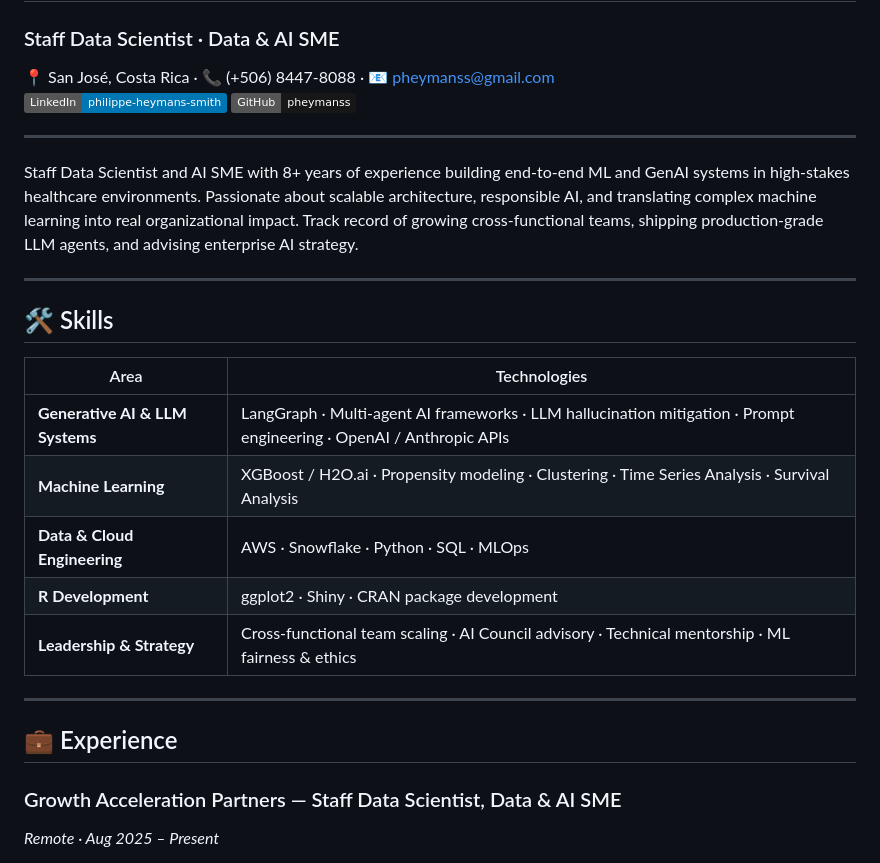
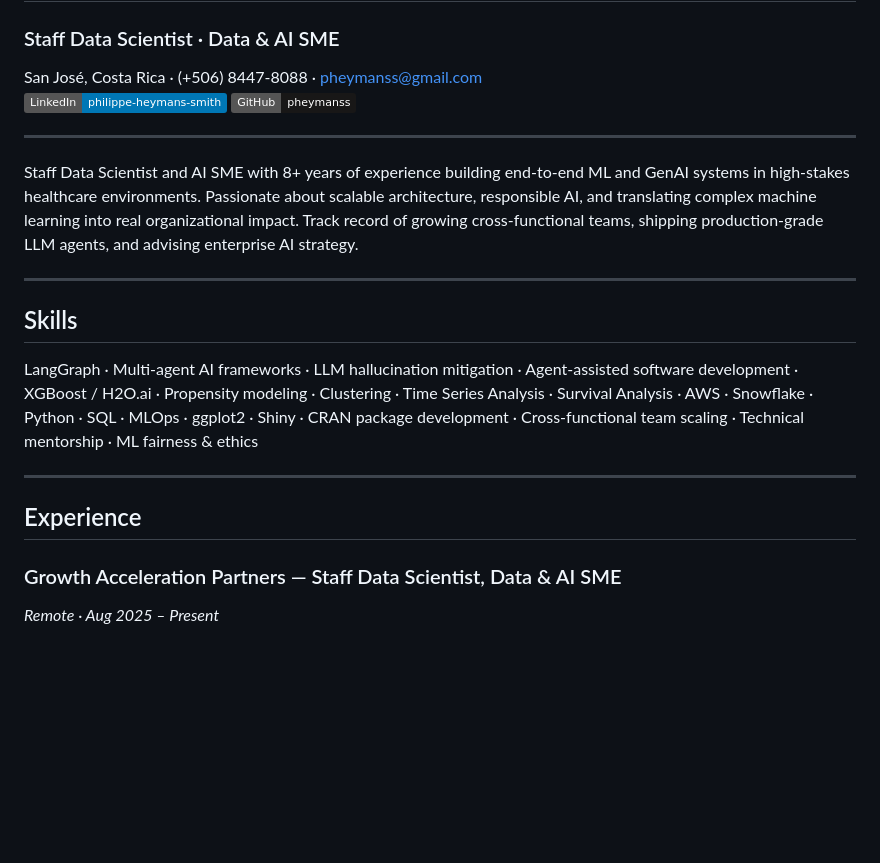
Before and after one commit to pheymanss/resume, a Markdown page: readme.md, the part around one of its changes. Drawn GitHub-style; badges without logos; blank space fills up the shorter version.

Commit message:
Fix skills format

```diff
--- a/readme.md
+++ b/readme.md
@@ -2,7 +2,7 @@
 
 ### Staff Data Scientist · Data & AI SME
 
-📍 San José, Costa Rica · 📞 (+506) 8447-8088 · 📧 pheymanss@gmail.com
+San José, Costa Rica · (+506) 8447-8088 · pheymanss@gmail.com
 [![LinkedIn](https://img.shields.io/badge/LinkedIn-philippe--heymans--smith-0077B5?logo=linkedin)](https://www.linkedin.com/in/philippe-heymans-smith-7275a8174/)
 [![GitHub](https://img.shields.io/badge/GitHub-pheymanss-181717?logo=github)](https://github.com/pheymanss)
 
@@ -12,19 +12,13 @@ Staff Data Scientist and AI SME with 8+ years of experience building end-to-end
 
 ---
 
-## 🛠 Skills
+## Skills
 
-| Area | Technologies |
-|---|---|
-| **Generative AI & LLM Systems** | LangGraph · Multi-agent AI frameworks · LLM hallucination mitigation · Prompt engineering · OpenAI / Anthropic APIs |
-| **Machine Learning** | XGBoost / H2O.ai · Propensity modeling · Clustering · Time Series Analysis · Survival Analysis |
-| **Data & Cloud Engineering** | AWS · Snowflake · Python · SQL · MLOps |
-| **R Development** | ggplot2 · Shiny · CRAN package development |
-| **Leadership & Strategy** | Cross-functional team scaling · AI Council advisory · Technical mentorship · ML fairness & ethics |
+LangGraph · Multi-agent AI frameworks · LLM hallucination mitigation · Agent-assisted software development · XGBoost / H2O.ai · Propensity modeling · Clustering · Time Series Analysis · Survival Analysis · AWS · Snowflake · Python · SQL · MLOps · ggplot2 · Shiny · CRAN package development · Cross-functional team scaling · Technical mentorship · ML fairness & ethics
 
 ---
 
-## 💼 Experience
+## Experience
 
 ### Growth Acceleration Partners — Staff Data Scientist, Data & AI SME
 *Remote · Aug 2025 – Present*
```
Also changed, not shown: other parts of readme.md (+2 -2 lines).
